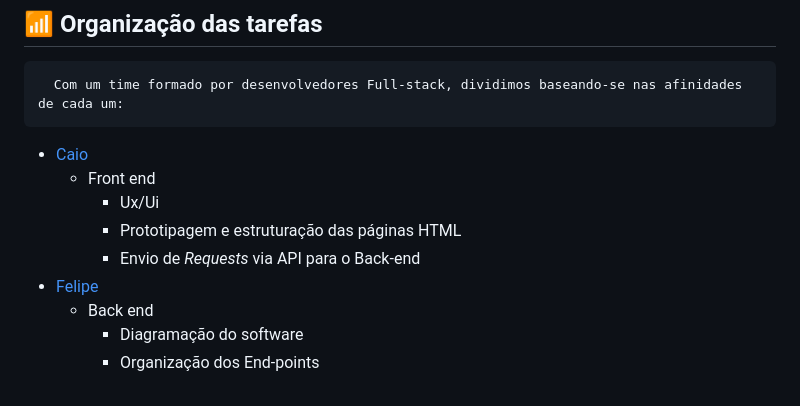
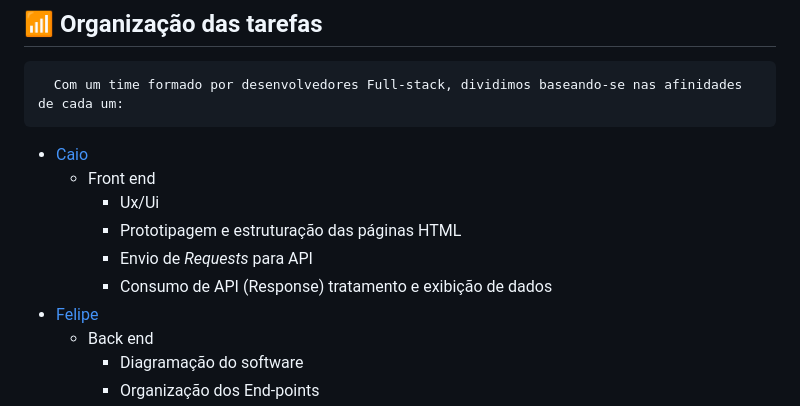
Before and after one commit to CaioSantos00/Controle-de-estoque, a Markdown page: README.md, the part around the change. Drawn GitHub-style.

```diff
--- a/README.md
+++ b/README.md
@@ -52,7 +52,8 @@
   - Front end
     - Ux/Ui
     - Prototipagem e estruturação das páginas HTML
-    - Envio de _Requests_ via API para o Back-end
+    - Envio de _Requests_ para API
+    - Consumo de API (Response) tratamento e exibição de dados
 - [Felipe](https://github.com/felipeDosProgramas)
   - Back end
     - Diagramação do software
```
